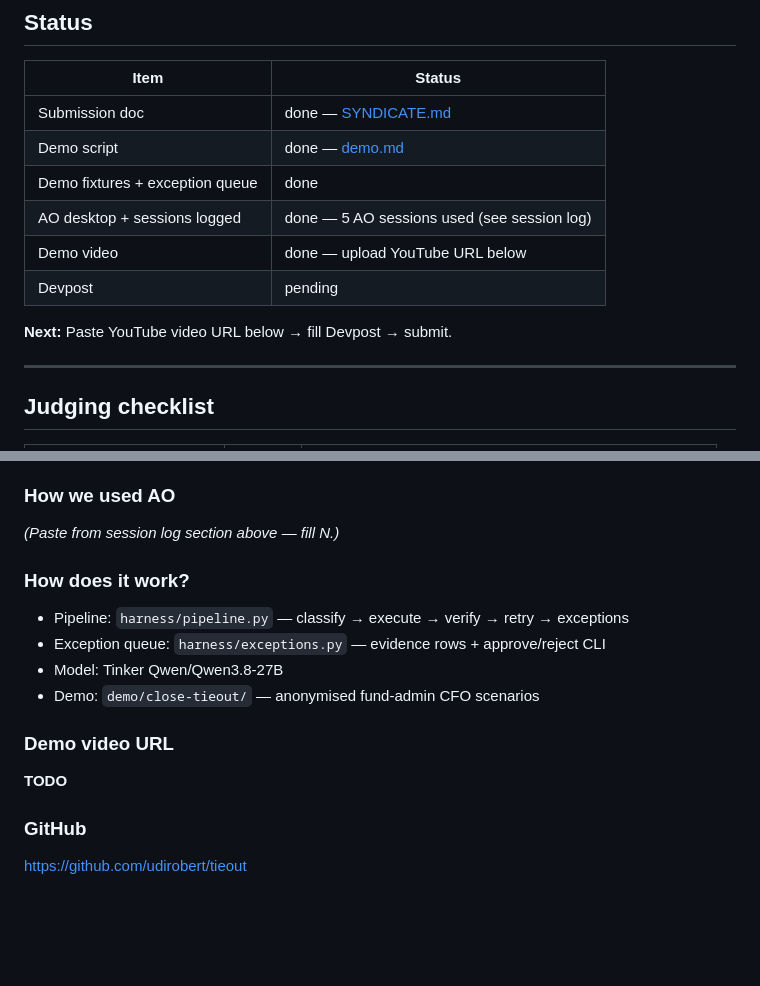
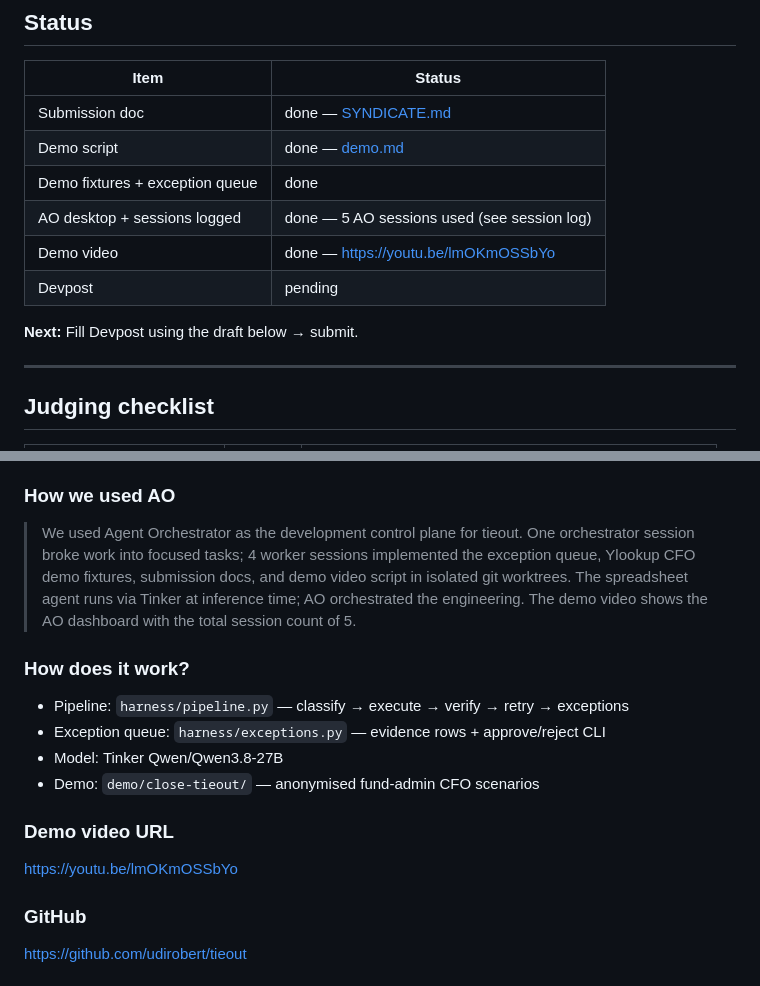
Before and after one commit to udirobert/tieout, a Markdown page: docs/submit.md, 2 parts joined by grey strips. Drawn GitHub-style; blank space fills up the shorter version.

Commit message:
Add public demo video URL to submission doc.
- docs/submit.md now links to https://youtu.be/lmOKmOSSbYo
- AO usage paragraph filled in for Devpost

Generated with [Devin](https://devin.ai)

Co-Authored-By: Devin <158243242+devin-ai-integration[bot]@users.noreply.github.com>

```diff
--- a/docs/submit.md
+++ b/docs/submit.md
@@ -13,10 +13,10 @@
 | Demo script | done — [demo.md](demo.md) |
 | Demo fixtures + exception queue | done |
 | AO desktop + sessions logged | done — 5 AO sessions used (see session log) |
-| Demo video | done — upload YouTube URL below |
+| Demo video | done — https://youtu.be/lmOKmOSSbYo |
 | Devpost | pending |
 
-**Next:** Paste YouTube video URL below → fill Devpost → submit.
+**Next:** Fill Devpost using the draft below → submit.
 
 ---
 
@@ -100,7 +100,11 @@ exception queue with source evidence. Full audit trail via `traces/` and `except
 
 ### How we used AO
 
-*(Paste from session log section above — fill N.)*
+> We used Agent Orchestrator as the development control plane for tieout. One orchestrator
+> session broke work into focused tasks; 4 worker sessions implemented the exception queue,
+> Ylookup CFO demo fixtures, submission docs, and demo video script in isolated git worktrees.
+> The spreadsheet agent runs via Tinker at inference time; AO orchestrated the engineering.
+> The demo video shows the AO dashboard with the total session count of 5.
 
 ### How does it work?
 
@@ -111,7 +115,7 @@ exception queue with source evidence. Full audit trail via `traces/` and `except
 
 ### Demo video URL
 
-__TODO__
+https://youtu.be/lmOKmOSSbYo
 
 ### GitHub
 
```
Also changed, not shown: other parts of docs/submit.md (+4 -4 lines).
